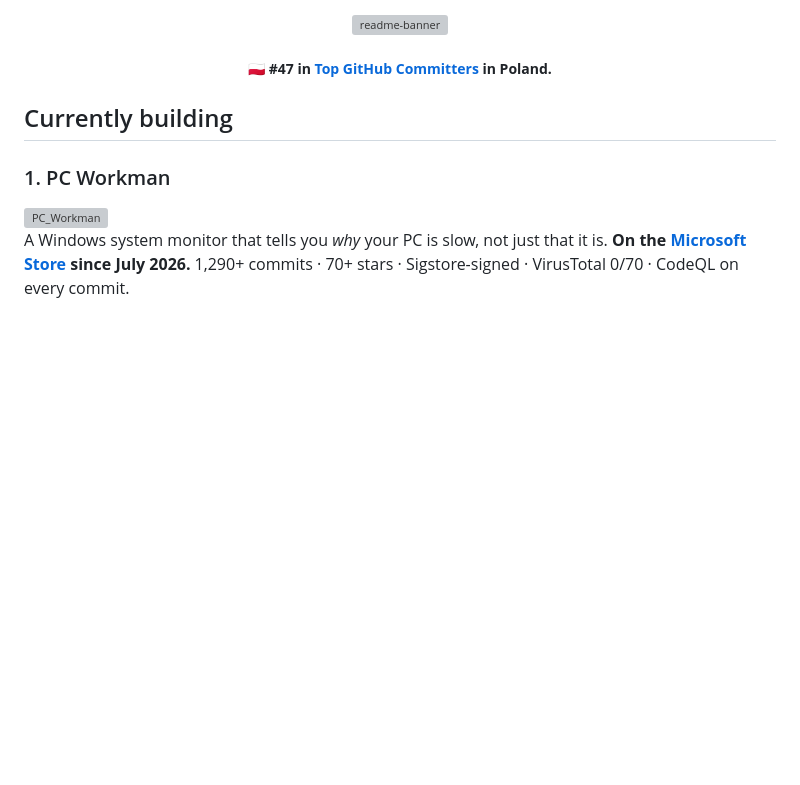
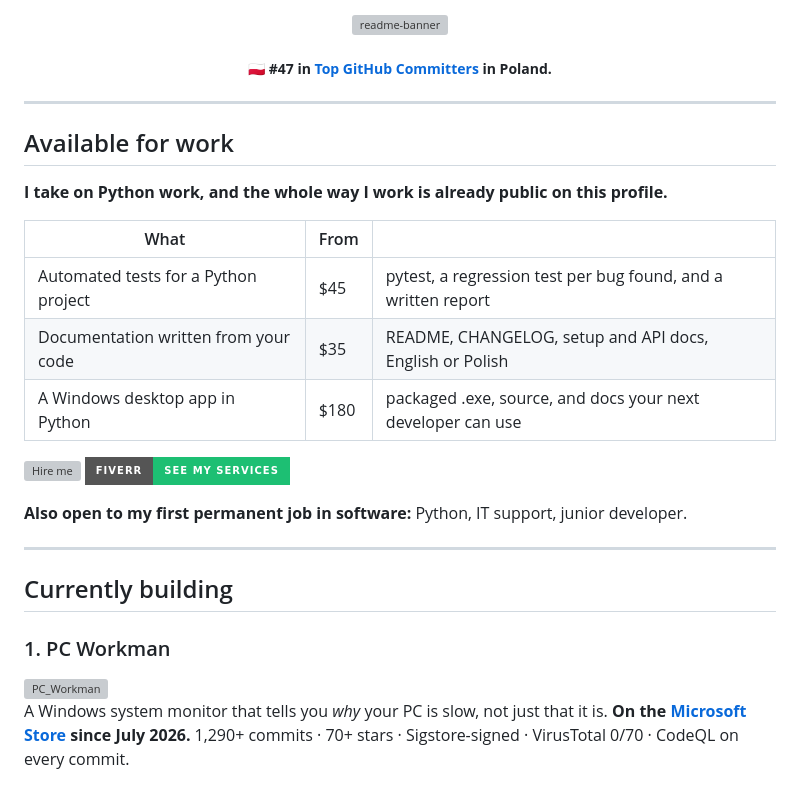
Before and after one commit to HuckleR2003/HuckleR2003, a Markdown page: README.md, the part around the change. Rendered like a GitHub page; badges without logos; blank space fills up the shorter version; grey boxes are pictures that could not be loaded.

Commit message:
Update README with available work and services
Added a section detailing available work and services offered, including pricing for Python-related tasks.

```diff
--- a/README.md
+++ b/README.md
@@ -18,6 +18,24 @@
 
 ##### 🇵🇱 **#47 in [Top GitHub Committers](https://committers.top/poland.html) in Poland.**
 </div>
+
+---
+
+## Available for work
+
+**I take on Python work, and the whole way I work is already public on this profile.**
+
+| What | From | |
+|---|---|---|
+| Automated tests for a Python project | $45 | pytest, a regression test per bug found, and a written report |
+| Documentation written from your code | $35 | README, CHANGELOG, setup and API docs, English or Polish |
+| A Windows desktop app in Python | $180 | packaged .exe, source, and docs your next developer can use |
+
+[![Hire me](https://img.shields.io/badge/Hire_me-pcworkman.dev%2Fhire-e0846c?style=for-the-badge&logo=googlechrome&logoColor=white)](https://pcworkman.dev/hire/) [![Fiverr](https://img.shields.io/badge/Fiverr-see_my_services-1DBF73?style=for-the-badge&logo=fiverr&logoColor=white)](https://www.fiverr.com/huckler_creator)
+
+**Also open to my first permanent job in software:** Python, IT support, junior developer.
+
+---
 
 ## Currently building
 
```
